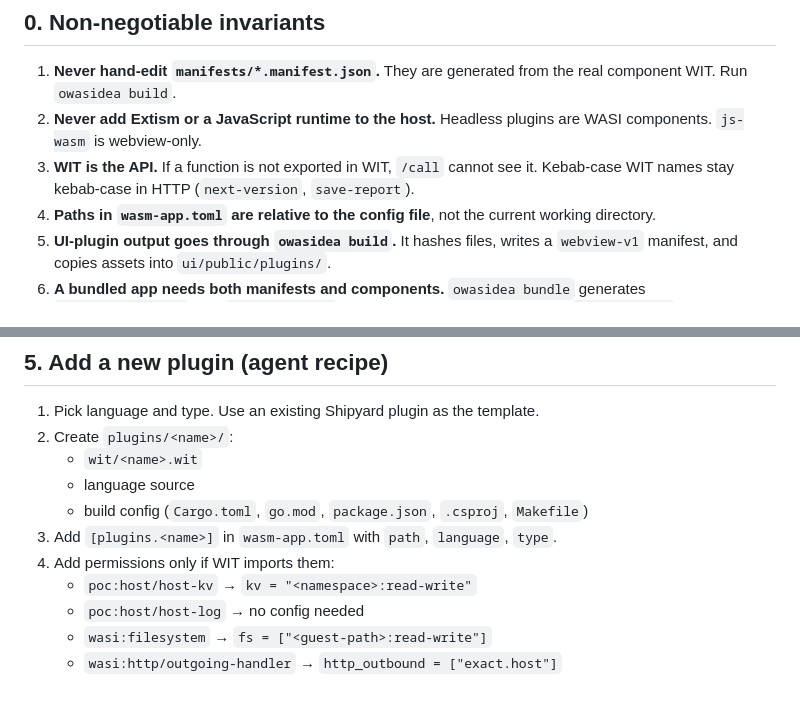
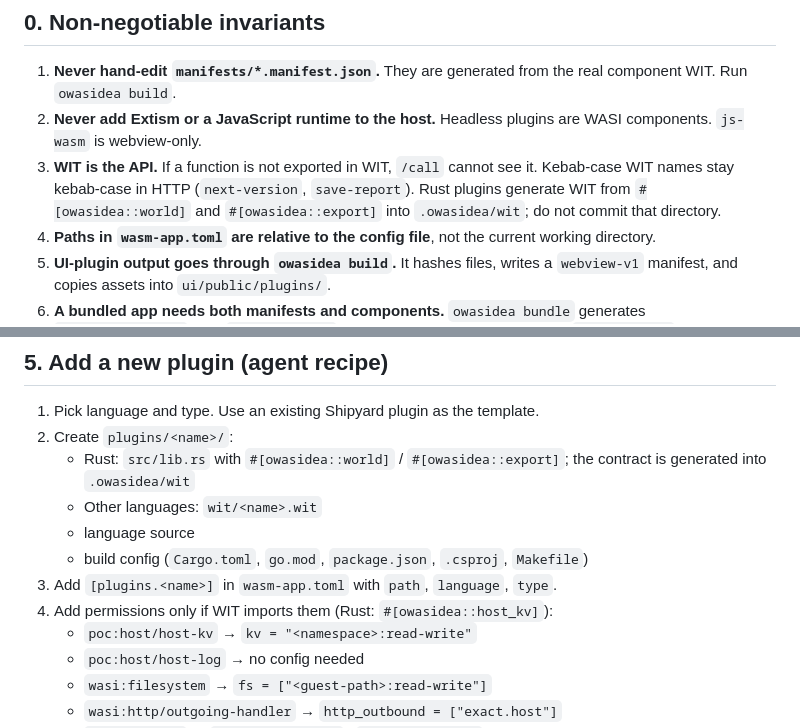
Before and after one commit to Henrique-Batista/owasidea, a Markdown page: docs/AI_AGENTS.md, 2 parts joined by grey strips. Rendered like a GitHub page; blank space fills up the shorter version.

```diff
--- a/docs/AI_AGENTS.md
+++ b/docs/AI_AGENTS.md
@@ -17,7 +17,8 @@ and the example build scripts) over prose.
    WASI components. `js-wasm` is webview-only.
 3. **WIT is the API.** If a function is not exported in WIT, `/call` cannot see
    it. Kebab-case WIT names stay kebab-case in HTTP (`next-version`,
-   `save-report`).
+   `save-report`). Rust plugins generate WIT from `#[owasidea::world]` and
+   `#[owasidea::export]` into `.owasidea/wit`; do not commit that directory.
 4. **Paths in `wasm-app.toml` are relative to the config file**, not the current
    working directory.
 5. **UI-plugin output goes through `owasidea build`.** It hashes files, writes a
@@ -181,11 +182,13 @@ For a `result<T,E>` export, the body is `{"result":{"ok":...}}` or
 
 1. Pick language and type. Use an existing Shipyard plugin as the template.
 2. Create `plugins/<name>/`:
-   - `wit/<name>.wit`
+   - Rust: `src/lib.rs` with `#[owasidea::world]` / `#[owasidea::export]`; the
+     contract is generated into `.owasidea/wit`
+   - Other languages: `wit/<name>.wit`
    - language source
    - build config (`Cargo.toml`, `go.mod`, `package.json`, `.csproj`, `Makefile`)
 3. Add `[plugins.<name>]` in `wasm-app.toml` with `path`, `language`, `type`.
-4. Add permissions only if WIT imports them:
+4. Add permissions only if WIT imports them (Rust: `#[owasidea::host_kv]`):
    - `poc:host/host-kv` → `kv = "<namespace>:read-write"`
    - `poc:host/host-log` → no config needed
    - `wasi:filesystem` → `fs = ["<guest-path>:read-write"]`
```
Also changed, not shown: docs/SOURCE_GENERATORS.md (+18 -7 lines), 1 other file.
